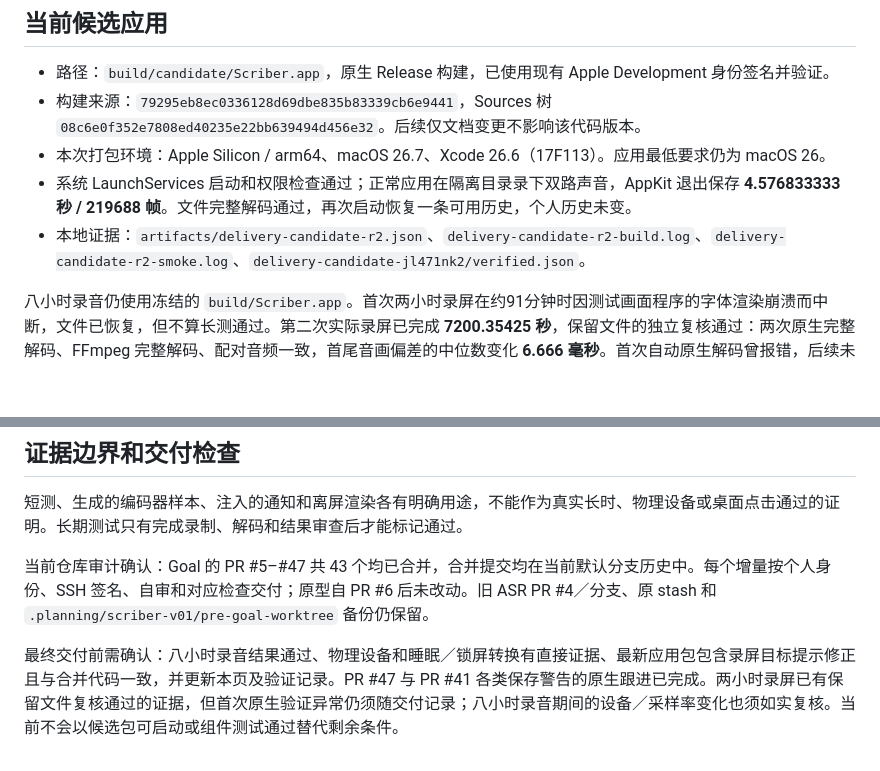
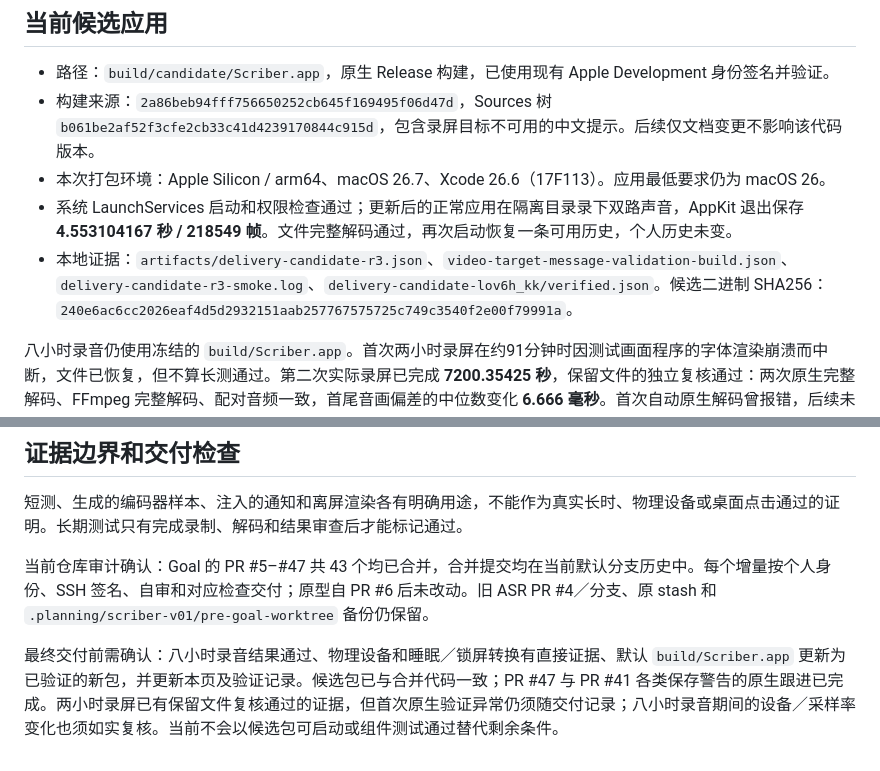
Before and after one commit to luyao618/dayscribe, a Markdown page: docs/ACCEPTANCE.md, 2 parts joined by grey strips. Drawn GitHub-style; blank space fills up the shorter version.

Commit message:
docs: refresh verified candidate after native GUI follow-ups (#53)
Record the merged source and signed binary identity plus normal launch, dual capture, AppKit save and fresh-process history verification. Keep the active endurance default bundle and remaining acceptance explicitly pending.

```diff
--- a/docs/ACCEPTANCE.md
+++ b/docs/ACCEPTANCE.md
@@ -5,10 +5,10 @@
 ## 当前候选应用
 
 - 路径：`build/candidate/Scriber.app`，原生 Release 构建，已使用现有 Apple Development 身份签名并验证。
-- 构建来源：`79295eb8ec0336128d69dbe835b83339cb6e9441`，Sources 树 `08c6e0f352e7808ed40235e22bb639494d456e32`。后续仅文档变更不影响该代码版本。
+- 构建来源：`2a86beb94fff756650252cb645f169495f06d47d`，Sources 树 `b061be2af52f3cfe2cb33c41d4239170844c915d`，包含录屏目标不可用的中文提示。后续仅文档变更不影响该代码版本。
 - 本次打包环境：Apple Silicon / arm64、macOS 26.7、Xcode 26.6（17F113）。应用最低要求仍为 macOS 26。
-- 系统 LaunchServices 启动和权限检查通过；正常应用在隔离目录录下双路声音，AppKit 退出保存 **4.576833333 秒 / 219688 帧**。文件完整解码通过，再次启动恢复一条可用历史，个人历史未变。
-- 本地证据：`artifacts/delivery-candidate-r2.json`、`delivery-candidate-r2-build.log`、`delivery-candidate-r2-smoke.log`、`delivery-candidate-jl471nk2/verified.json`。
+- 系统 LaunchServices 启动和权限检查通过；更新后的正常应用在隔离目录录下双路声音，AppKit 退出保存 **4.553104167 秒 / 218549 帧**。文件完整解码通过，再次启动恢复一条可用历史，个人历史未变。
+- 本地证据：`artifacts/delivery-candidate-r3.json`、`video-target-message-validation-build.json`、`delivery-candidate-r3-smoke.log`、`delivery-candidate-lov6h_kk/verified.json`。候选二进制 SHA256：`240e6ac6cc2026eaf4d5d2932151aab257767575725c749c3540f2e00f79991a`。
 
 八小时录音仍使用冻结的 `build/Scriber.app`。首次两小时录屏在约91分钟时因测试画面程序的字体渲染崩溃而中断，文件已恢复，但不算长测通过。第二次实际录屏已完成 **7200.35425 秒**，保留文件的独立复核通过：两次原生完整解码、FFmpeg 完整解码、配对音频一致，首尾音画偏差的中位数变化 **6.666 毫秒**。首次自动原生解码曾报错，后续未复现，原因未确定；原始失败记录保留，不能表述为首次自动验收无异常。详细证据见 VALIDATION.md 的两小时复核记录。
 
@@ -43,4 +43,4 @@
 
 当前仓库审计确认：Goal 的 PR #5–#47 共 43 个均已合并，合并提交均在当前默认分支历史中。每个增量按个人身份、SSH 签名、自审和对应检查交付；原型自 PR #6 后未改动。旧 ASR PR #4／分支、原 stash 和 `.planning/scriber-v01/pre-goal-worktree` 备份仍保留。
 
-最终交付前需确认：八小时录音结果通过、物理设备和睡眠／锁屏转换有直接证据、最新应用包包含录屏目标提示修正且与合并代码一致，并更新本页及验证记录。PR #47 与 PR #41 各类保存警告的原生跟进已完成。两小时录屏已有保留文件复核通过的证据，但首次原生验证异常仍须随交付记录；八小时录音期间的设备／采样率变化也须如实复核。当前不会以候选包可启动或组件测试通过替代剩余条件。
+最终交付前需确认：八小时录音结果通过、物理设备和睡眠／锁屏转换有直接证据、默认 `build/Scriber.app` 更新为已验证的新包，并更新本页及验证记录。候选包已与合并代码一致；PR #47 与 PR #41 各类保存警告的原生跟进已完成。两小时录屏已有保留文件复核通过的证据，但首次原生验证异常仍须随交付记录；八小时录音期间的设备／采样率变化也须如实复核。当前不会以候选包可启动或组件测试通过替代剩余条件。
```
Also changed, not shown: docs/VALIDATION.md (+6 -0 lines).
